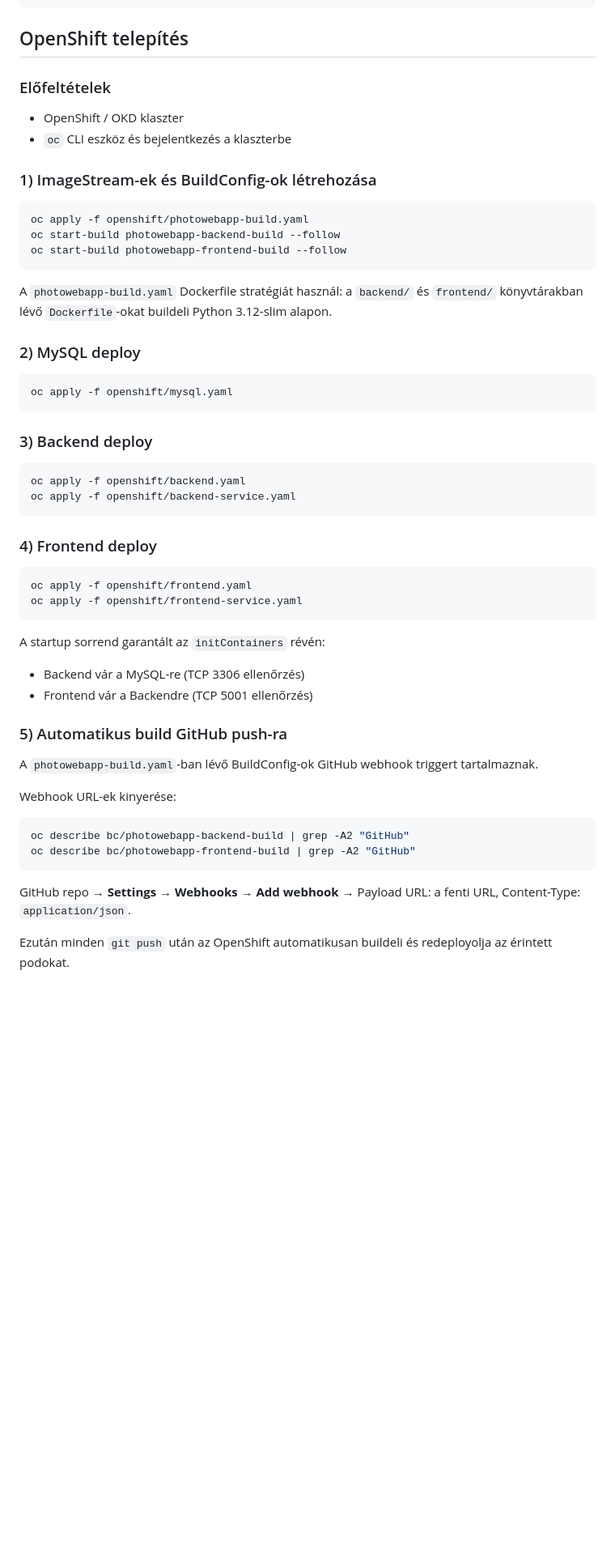
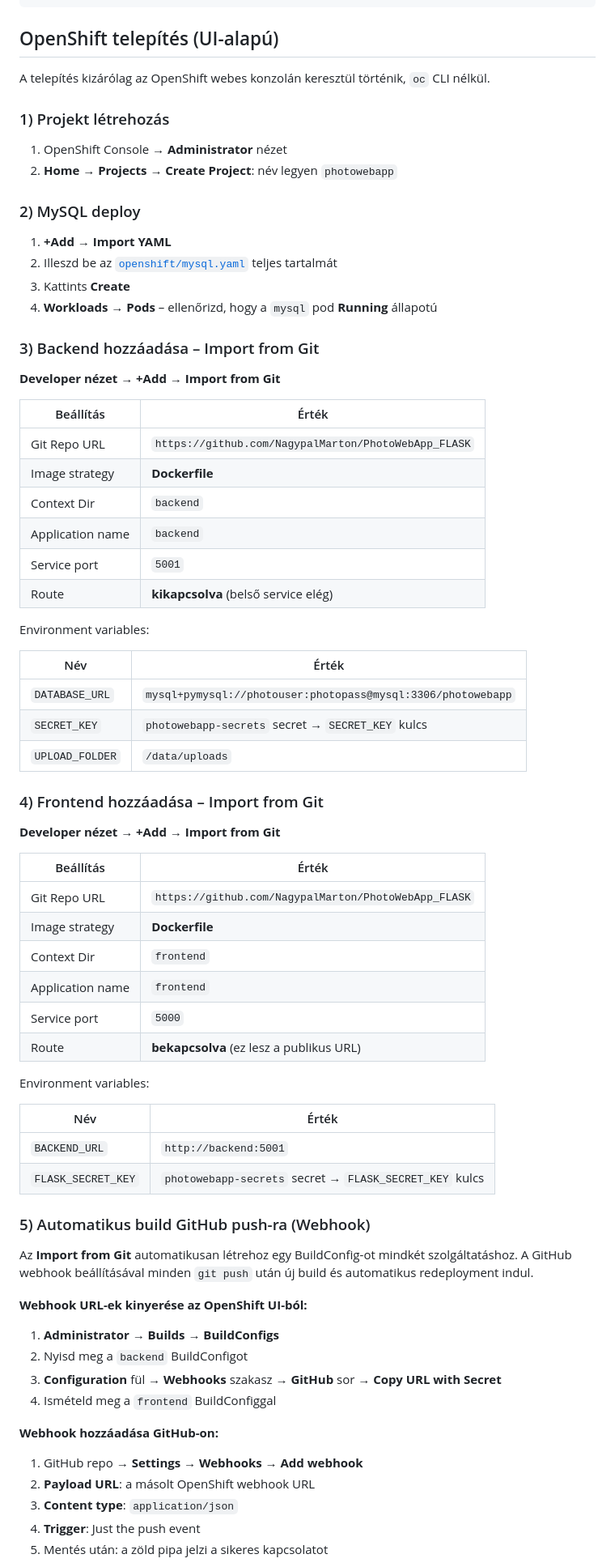
Before and after one commit to NagypalMarton/PhotoWebApp_FLASK, a Markdown page: README.md, the part around one of its changes. Shown at 81% size. Rendered like a GitHub page; blank space fills up the shorter version.

Commit message:
Update README.md to enhance OpenShift deployment instructions with UI-based steps and environment variable details

````diff
--- a/README.md
+++ b/README.md
@@ -110,58 +110,79 @@ PhotoWebApp_FLASK/
     └── photowebapp.yaml    # Lokális Kubernetes manifest (fejlesztéshez)
 ```
 
-## OpenShift telepítés
+## OpenShift telepítés (UI-alapú)
 
-### Előfeltételek
+A telepítés kizárólag az OpenShift webes konzolán keresztül történik, `oc` CLI nélkül.
 
-- OpenShift / OKD klaszter
-- `oc` CLI eszköz és bejelentkezés a klaszterbe
+### 1) Projekt létrehozás
 
-### 1) ImageStream-ek és BuildConfig-ok létrehozása
-
-```bash
-oc apply -f openshift/photowebapp-build.yaml
-oc start-build photowebapp-backend-build --follow
-oc start-build photowebapp-frontend-build --follow
-```
-
-A `photowebapp-build.yaml` Dockerfile stratégiát használ: a `backend/` és `frontend/` könyvtárakban lévő `Dockerfile`-okat buildeli Python 3.12-slim alapon.
+1. OpenShift Console → **Administrator** nézet
+2. **Home → Projects → Create Project**: név legyen `photowebapp`
 
 ### 2) MySQL deploy
 
-```bash
-oc apply -f openshift/mysql.yaml
-```
+1. **+Add → Import YAML**
+2. Illeszd be az [`openshift/mysql.yaml`](openshift/mysql.yaml) teljes tartalmát
+3. Kattints **Create**
+4. **Workloads → Pods** – ellenőrizd, hogy a `mysql` pod **Running** állapotú
 
-### 3) Backend deploy
+### 3) Backend hozzáadása – Import from Git
 
-```bash
-oc apply -f openshift/backend.yaml
-oc apply -f openshift/backend-service.yaml
-```
+**Developer nézet → +Add → Import from Git**
 
-### 4) Frontend deploy
+| Beállítás | Érték |
+|---|---|
+| Git Repo URL | `https://github.com/NagypalMarton/PhotoWebApp_FLASK` |
+| Image strategy | **Dockerfile** |
+| Context Dir | `backend` |
+| Application name | `backend` |
+| Service port | `5001` |
+| Route | **kikapcsolva** (belső service elég) |
 
-```bash
-oc apply -f openshift/frontend.yaml
-oc apply -f openshift/frontend-service.yaml
-```
+Environment variables:
 
-A startup sorrend garantált az `initContainers` révén:
-- Backend vár a MySQL-re (TCP 3306 ellenőrzés)
-- Frontend vár a Backendre (TCP 5001 ellenőrzés)
+| Név | Érték |
+|---|---|
+| `DATABASE_URL` | `mysql+pymysql://photouser:photopass@mysql:3306/photowebapp` |
+| `SECRET_KEY` | `photowebapp-secrets` secret → `SECRET_KEY` kulcs |
+| `UPLOAD_FOLDER` | `/data/uploads` |
 
-### 5) Automatikus build GitHub push-ra
+### 4) Frontend hozzáadása – Import from Git
 
-A `photowebapp-build.yaml`-ban lévő BuildConfig-ok GitHub webhook triggert tartalmaznak.
+**Developer nézet → +Add → Import from Git**
 
-Webhook URL-ek kinyerése:
+| Beállítás | Érték |
+|---|---|
+| Git Repo URL | `https://github.com/NagypalMarton/PhotoWebApp_FLASK` |
+| Image strategy | **Dockerfile** |
+| Context Dir | `frontend` |
+| Application name | `frontend` |
+| Service port | `5000` |
+| Route | **bekapcsolva** (ez lesz a publikus URL) |
 
-```bash
-oc describe bc/photowebapp-backend-build | grep -A2 "GitHub"
-oc describe bc/photowebapp-frontend-build | grep -A2 "GitHub"
-```
+Environment variables:
 
-GitHub repo → **Settings → Webhooks → Add webhook** → Payload URL: a fenti URL, Content-Type: `application/json`.
+| Név | Érték |
+|---|---|
+| `BACKEND_URL` | `http://backend:5001` |
+| `FLASK_SECRET_KEY` | `photowebapp-secrets` secret → `FLASK_SECRET_KEY` kulcs |
 
-Ezután minden `git push` után az OpenShift automatikusan buildeli és redeployolja az érintett podokat.
+### 5) Automatikus build GitHub push-ra (Webhook)
+
+Az **Import from Git** automatikusan létrehoz egy BuildConfig-ot mindkét szolgáltatáshoz. A GitHub webhook beállításával minden `git push` után új build és automatikus redeployment indul.
+
+**Webhook URL-ek kinyerése az OpenShift UI-ból:**
+
+1. **Administrator → Builds → BuildConfigs**
+2. Nyisd meg a `backend` BuildConfigot
+3. **Configuration** fül → **Webhooks** szakasz → **GitHub** sor → **Copy URL with Secret**
+4. Ismételd meg a `frontend` BuildConfiggal
+
+**Webhook hozzáadása GitHub-on:**
+
+1. GitHub repo → **Settings → Webhooks → Add webhook**
+2. **Payload URL**: a másolt OpenShift webhook URL
+3. **Content type**: `application/json`
+4. **Trigger**: Just the push event
+5. Mentés után: a zöld pipa jelzi a sikeres kapcsolatot
+
````
Also changed, not shown: other parts of README.md (+1 -0 lines).
